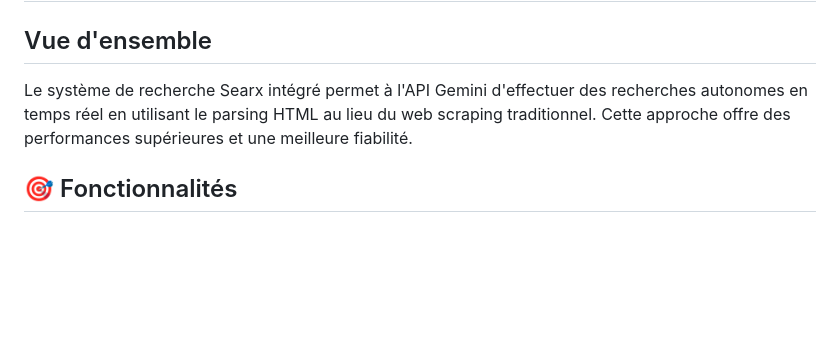
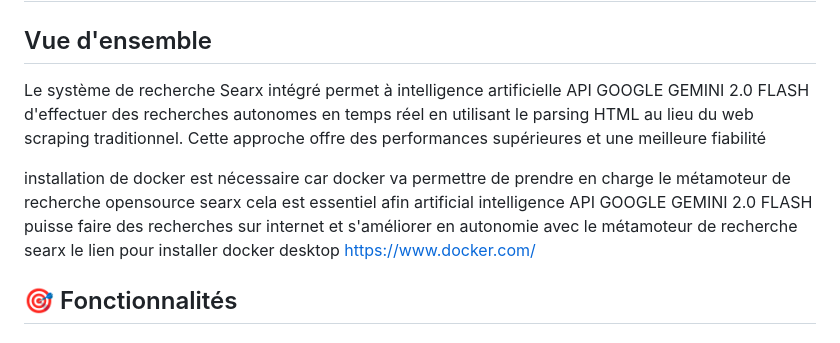
Before and after one commit to future-tech-artifficial-intelligence/AGI-concept-api-google-gemini-2.0-flash-french-version, a Markdown page: SEARX_DOCUMENTATION.md, the part around the change. Drawn GitHub-style; blank space fills up the shorter version.

```diff
--- a/SEARX_DOCUMENTATION.md
+++ b/SEARX_DOCUMENTATION.md
@@ -2,7 +2,13 @@
 
 ## Vue d'ensemble
 
-Le système de recherche Searx intégré permet à l'API Gemini d'effectuer des recherches autonomes en temps réel en utilisant le parsing HTML au lieu du web scraping traditionnel. Cette approche offre des performances supérieures et une meilleure fiabilité.
+Le système de recherche Searx intégré permet à intelligence artificielle API GOOGLE GEMINI 2.0 FLASH d'effectuer des recherches autonomes en temps réel en utilisant le parsing HTML au lieu du web scraping traditionnel. Cette approche offre des performances supérieures et une meilleure fiabilité
+
+
+installation de docker est nécessaire car docker va permettre de prendre en charge le métamoteur de recherche opensource searx cela est essentiel afin artificial intelligence API GOOGLE GEMINI 2.0 FLASH puisse faire des recherches sur internet et s'améliorer en autonomie avec le métamoteur de recherche searx le lien pour installer docker desktop https://www.docker.com/
+
+
+
 
 ## 🎯 Fonctionnalités
 
```
